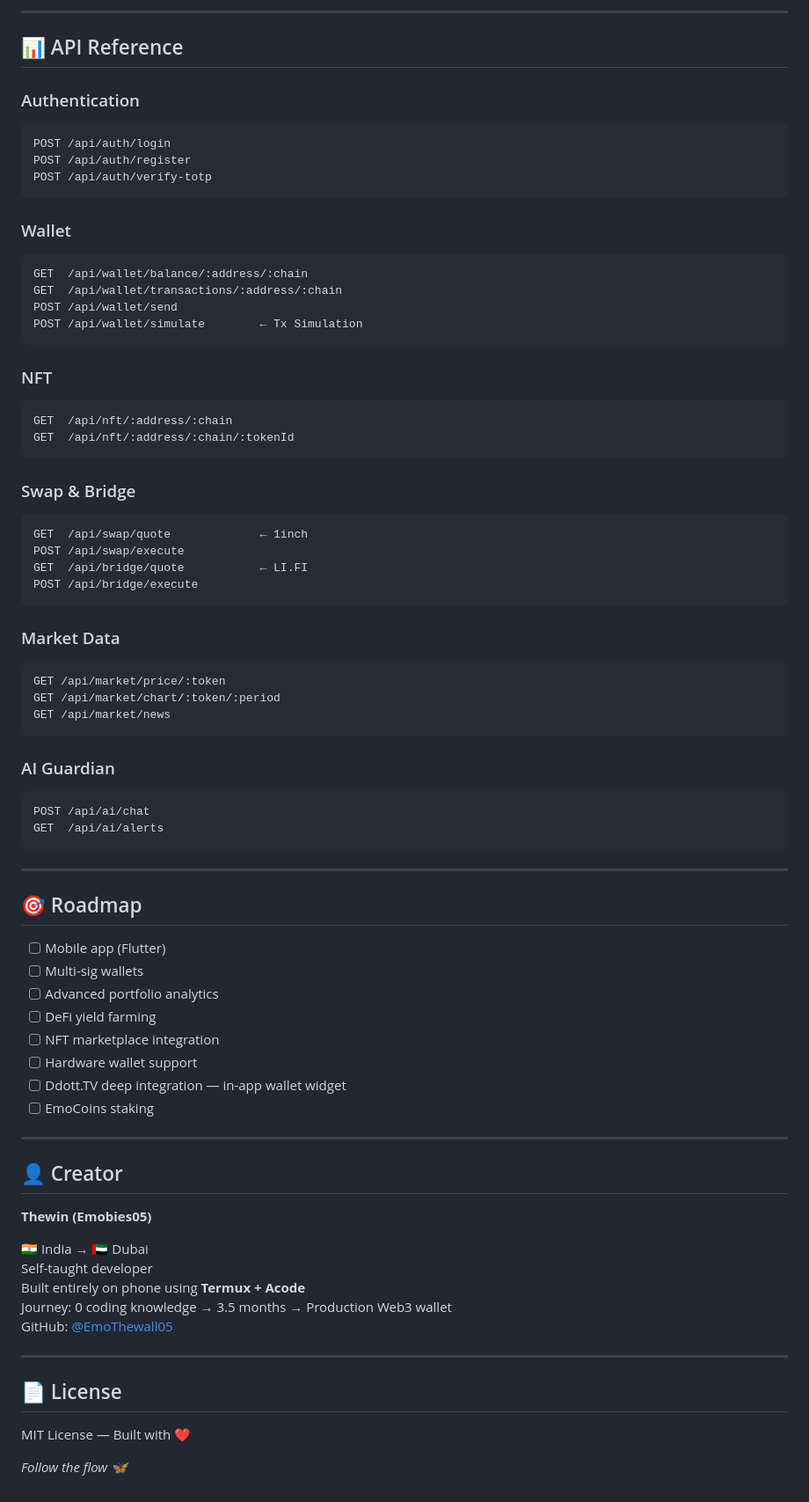
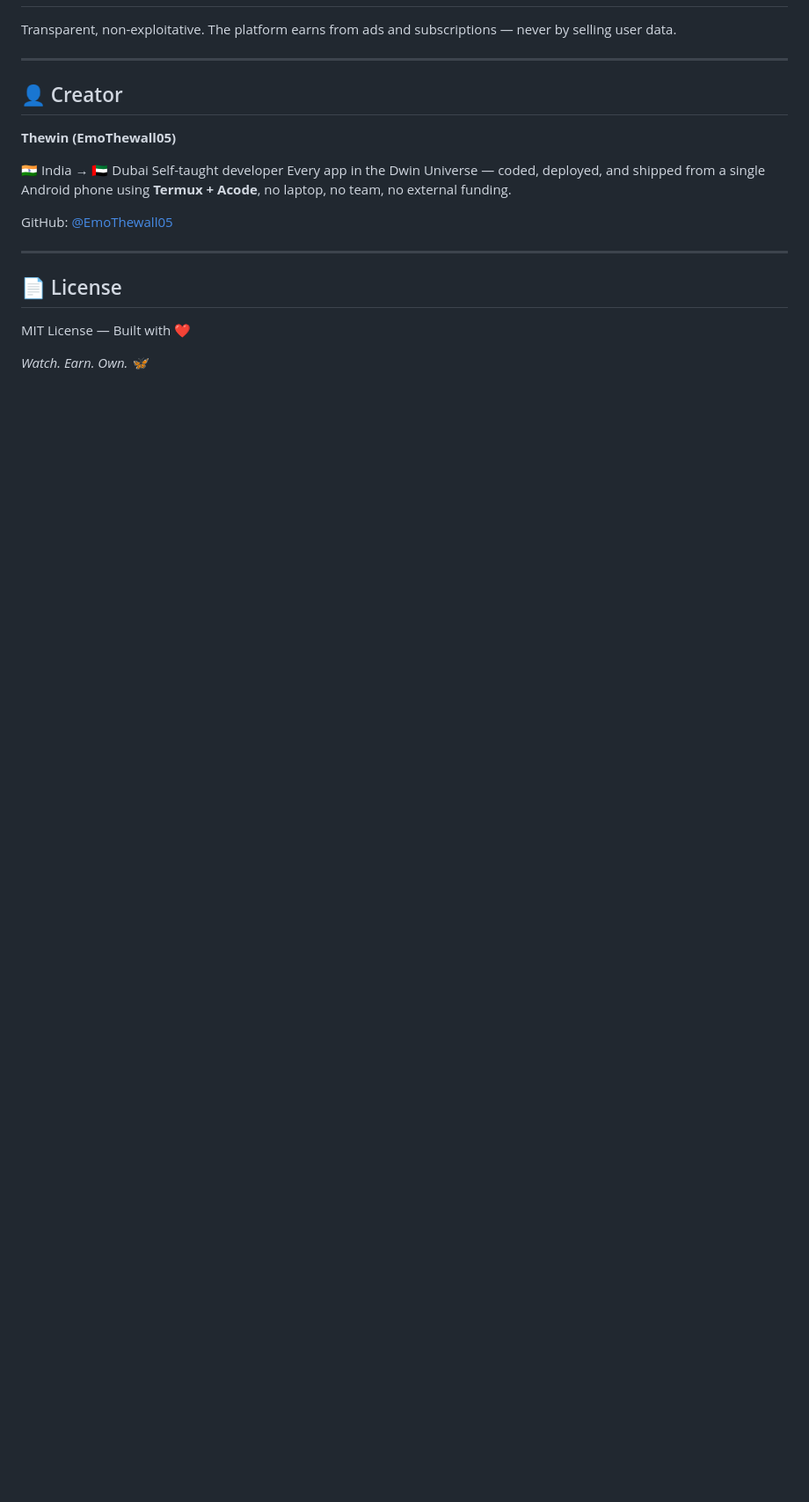
Before and after one commit to EmoThewall05/Ddott.Tv, a Markdown page: README.md, the part around one of its changes. Shown at 88% size. Rendered like a GitHub page; blank space fills up the shorter version.

````diff
--- a/README.md
+++ b/README.md
@@ -209,72 +148,15 @@ TheWall is one piece of a unified ecosystem. All apps share the **EmoCoins (EMC)
----
-
-## 📊 API Reference
-
-### Authentication
-```
-POST /api/auth/login
-POST /api/auth/register
-POST /api/auth/verify-totp
-```
-
-### Wallet
-```
-GET  /api/wallet/balance/:address/:chain
-GET  /api/wallet/transactions/:address/:chain
-POST /api/wallet/send
-POST /api/wallet/simulate        ← Tx Simulation
-```
-
-### NFT
-```
-GET  /api/nft/:address/:chain
-GET  /api/nft/:address/:chain/:tokenId
-```
-
-### Swap & Bridge
-```
-GET  /api/swap/quote             ← 1inch
-POST /api/swap/execute
-GET  /api/bridge/quote           ← LI.FI
-POST /api/bridge/execute
-```
-
-### Market Data
-```
-GET /api/market/price/:token
-GET /api/market/chart/:token/:period
-GET /api/market/news
-```
-
-### AI Guardian
-```
-POST /api/ai/chat
-GET  /api/ai/alerts
-```
-
----
-
-## 🎯 Roadmap
-
-- [ ] Mobile app (Flutter)
-- [ ] Multi-sig wallets
-- [ ] Advanced portfolio analytics
-- [ ] DeFi yield farming
-- [ ] NFT marketplace integration
-- [ ] Hardware wallet support
-- [ ] Ddott.TV deep integration — in-app wallet widget
-- [ ] EmoCoins staking
+Transparent, non-exploitative. The platform earns from ads and subscriptions — never by selling user data.
 
 ---
 
 ## 👤 Creator
 
-**Thewin (Emobies05)**
+**Thewin (EmoThewall05)**
 
 🇮🇳 India → 🇦🇪 Dubai
 Self-taught developer
-Built entirely on phone using **Termux + Acode**
-Journey: 0 coding knowledge → 3.5 months → Production Web3 wallet
+Every app in the Dwin Universe — coded, deployed, and shipped from a single Android phone using **Termux + Acode**, no laptop, no team, no external funding.
+
 GitHub: [@EmoThewall05](https://github.com/EmoThewall05)
 
 ---
@@ -283,4 +165,4 @@ GitHub: [@EmoThewall05](https://github.com/EmoThewall05)
 
 MIT License — Built with ❤️
 
-*Follow the flow 🦋*
+*Watch. Earn. Own. 🦋*
````
Also changed, not shown: other parts of README.md (+85 -146 lines).
